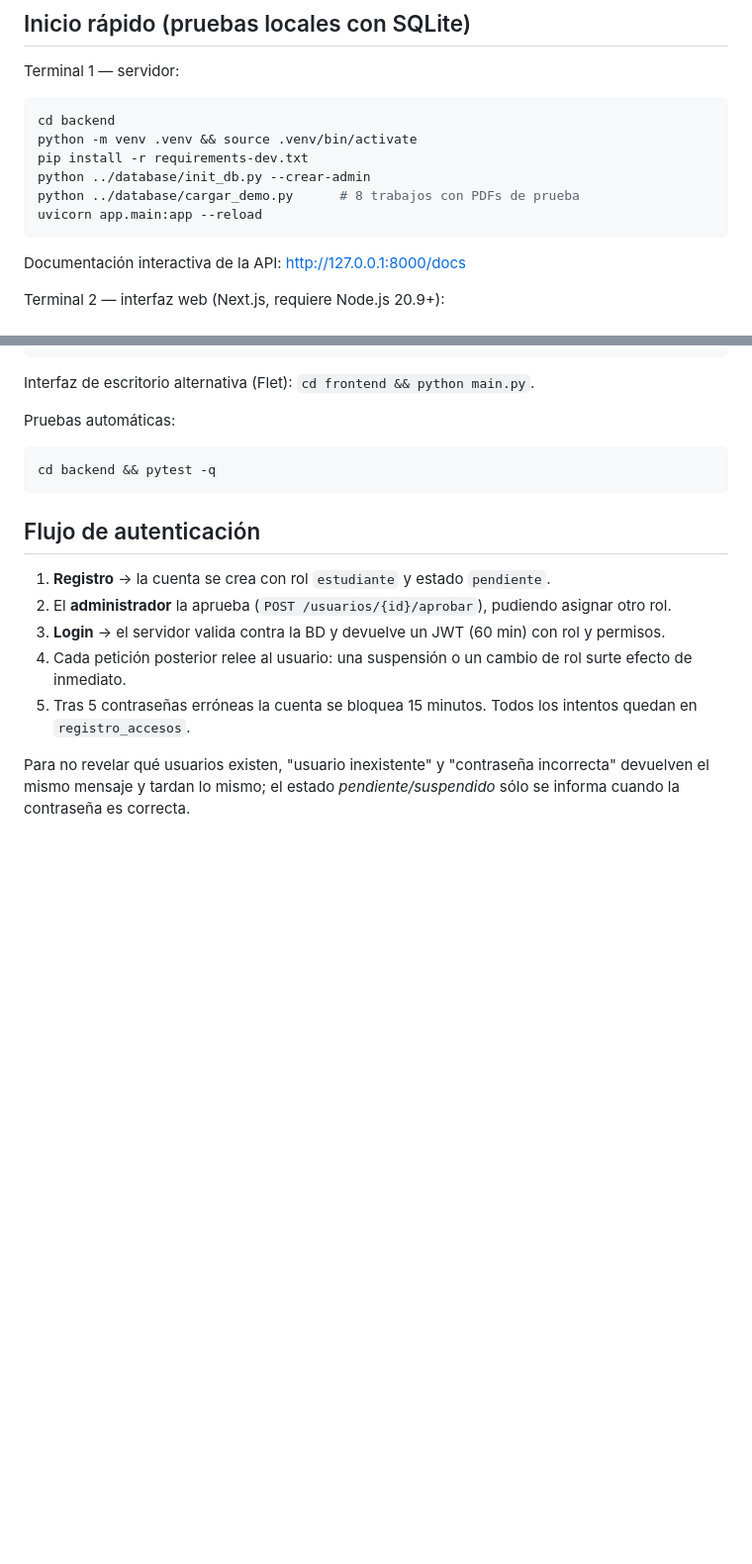
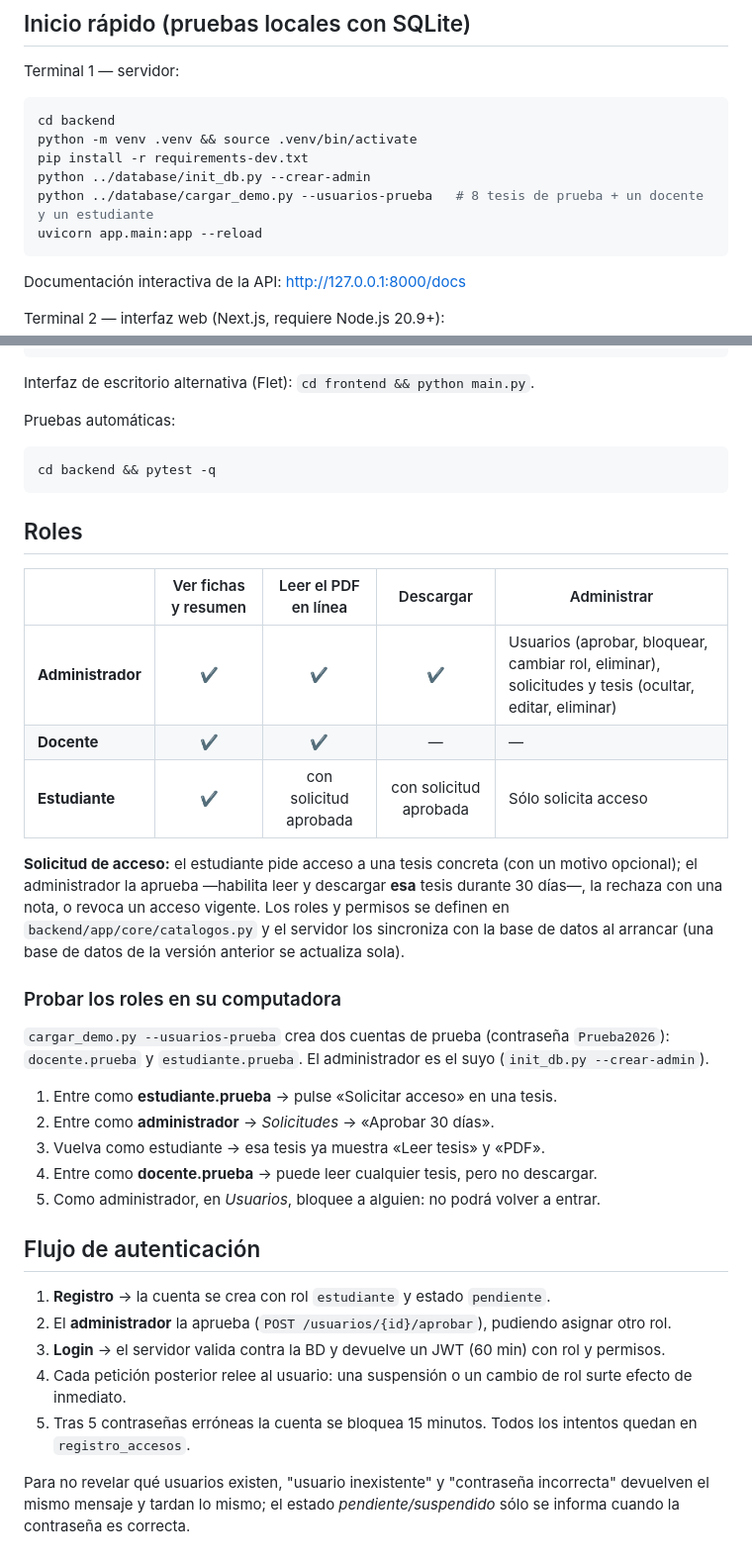
Before and after one commit to samuelgon008/Repositorio-UNEXPO, a Markdown page: README.md, 2 parts joined by grey strips. Shown at 99% size. GitHub-like rendering; blank space fills up the shorter version.

````diff
--- a/README.md
+++ b/README.md
@@ -71,7 +71,7 @@ cd backend
 python -m venv .venv && source .venv/bin/activate
 pip install -r requirements-dev.txt
 python ../database/init_db.py --crear-admin
-python ../database/cargar_demo.py      # 8 trabajos con PDFs de prueba
+python ../database/cargar_demo.py --usuarios-prueba   # 8 tesis de prueba + un docente y un estudiante
 uvicorn app.main:app --reload
 ```
 
@@ -93,6 +93,30 @@ Pruebas automáticas:
 cd backend && pytest -q
 ```
 
+## Roles
+
+| | Ver fichas y resumen | Leer el PDF en línea | Descargar | Administrar |
+|---|:-:|:-:|:-:|---|
+| **Administrador** | ✔ | ✔ | ✔ | Usuarios (aprobar, bloquear, cambiar rol, eliminar), solicitudes y tesis (ocultar, editar, eliminar) |
+| **Docente** | ✔ | ✔ | — | — |
+| **Estudiante** | ✔ | con solicitud aprobada | con solicitud aprobada | Sólo solicita acceso |
+
+**Solicitud de acceso:** el estudiante pide acceso a una tesis concreta (con un motivo opcional);
+el administrador la aprueba —habilita leer y descargar **esa** tesis durante 30 días—, la rechaza
+con una nota, o revoca un acceso vigente. Los roles y permisos se definen en
+`backend/app/core/catalogos.py` y el servidor los sincroniza con la base de datos al arrancar
+(una base de datos de la versión anterior se actualiza sola).
+
+### Probar los roles en su computadora
+`cargar_demo.py --usuarios-prueba` crea dos cuentas de prueba (contraseña `Prueba2026`):
+`docente.prueba` y `estudiante.prueba`. El administrador es el suyo (`init_db.py --crear-admin`).
+
+1. Entre como **estudiante.prueba** → pulse «Solicitar acceso» en una tesis.
+2. Entre como **administrador** → *Solicitudes* → «Aprobar 30 días».
+3. Vuelva como estudiante → esa tesis ya muestra «Leer tesis» y «PDF».
+4. Entre como **docente.prueba** → puede leer cualquier tesis, pero no descargar.
+5. Como administrador, en *Usuarios*, bloquee a alguien: no podrá volver a entrar.
+
 ## Flujo de autenticación
 
 1. **Registro** → la cuenta se crea con rol `estudiante` y estado `pendiente`.
````
Also changed, not shown: docs/01_modelo_entidad_relacion.md (+31 -12 lines), frontend-web/README.md (+14 -4 lines), docs/modelo_er.png, docs/web_admin_usuarios.png (added), docs/web_estudiante.png (added), 14 other files.
